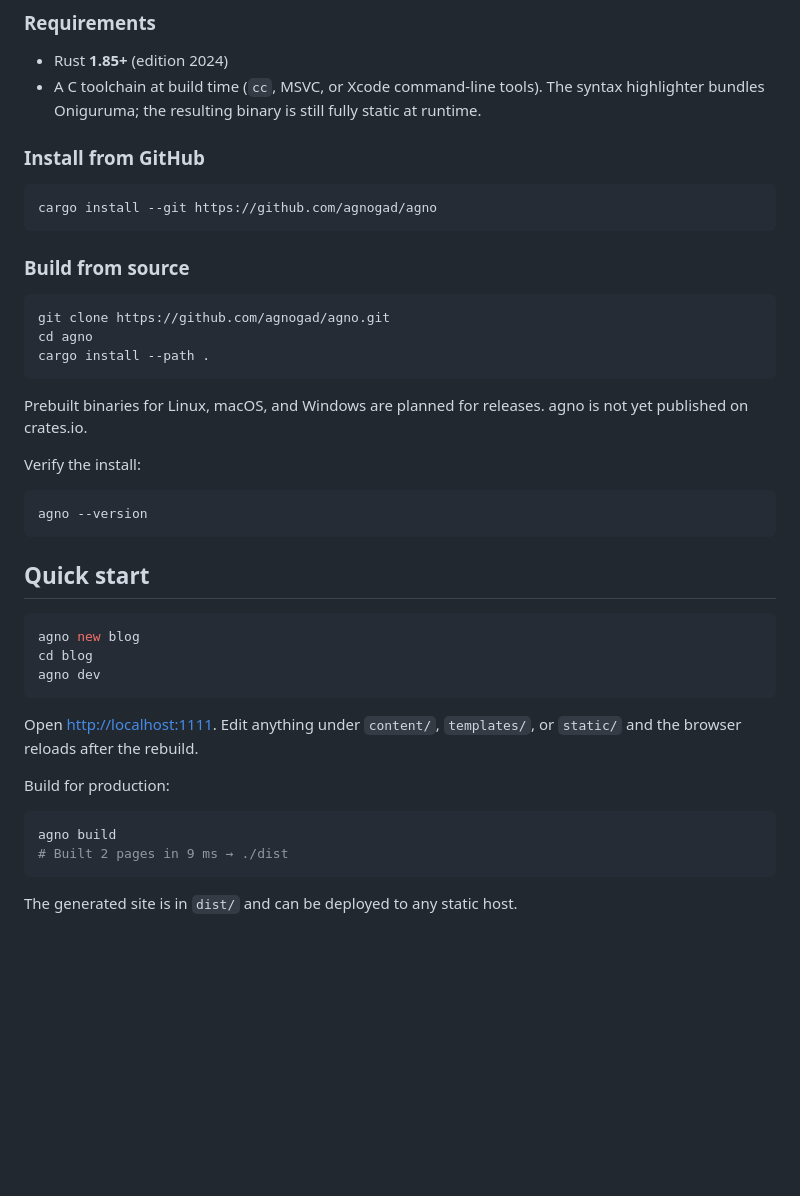
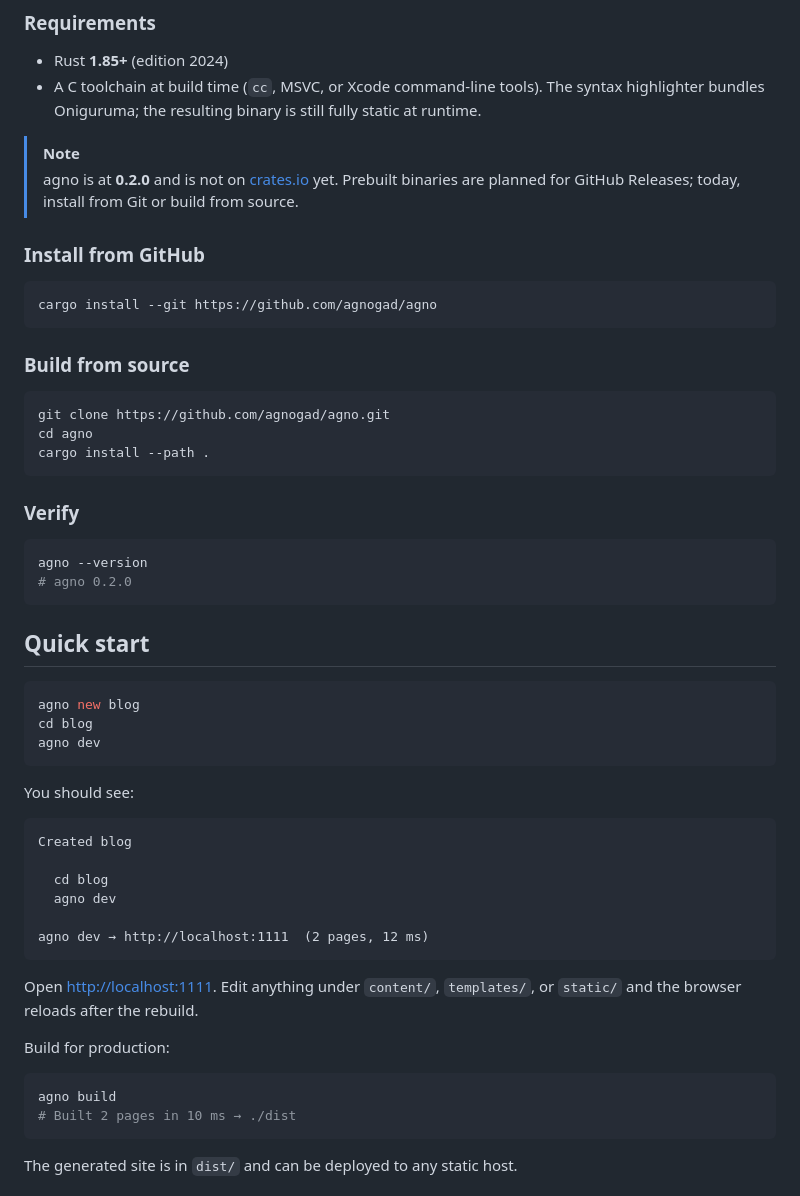
Before and after one commit to agnogad/agno, a Markdown page: README.md, the part around the change printed below. Drawn GitHub-style; blank space fills up the shorter version.

````diff
--- a/README.md
+++ b/README.md
@@ -37,6 +59,11 @@ faster than Hugo** and **16.7–185× faster than Astro** on cold builds. See
   syntax highlighter bundles Oniguruma; the resulting binary is still fully
   static at runtime.
 
+> [!NOTE]
+> agno is at **0.2.0** and is not on [crates.io](https://crates.io/crates/agno)
+> yet. Prebuilt binaries are planned for GitHub Releases; today, install from
+> Git or build from source.
+
 ### Install from GitHub
 
 ```sh
@@ -51,13 +78,11 @@ cd agno
 cargo install --path .
 ```
 
-Prebuilt binaries for Linux, macOS, and Windows are planned for releases.
-agno is not yet published on crates.io.
-
-Verify the install:
+### Verify
 
 ```sh
 agno --version
+# agno 0.2.0
 ```
 
 ## Quick start
@@ -68,6 +93,17 @@ cd blog
 agno dev
 ```
 
+You should see:
+
+```text
+Created blog
+
+  cd blog
+  agno dev
+
+agno dev → http://localhost:1111  (2 pages, 12 ms)
+```
+
 Open <http://localhost:1111>. Edit anything under `content/`, `templates/`, or
 `static/` and the browser reloads after the rebuild.
 
@@ -75,7 +111,7 @@ Build for production:
 
 ```sh
 agno build
-# Built 2 pages in 9 ms → ./dist
+# Built 2 pages in 10 ms → ./dist
 ```
 
 The generated site is in `dist/` and can be deployed to any static host.
````
Also changed, not shown: other parts of README.md (+118 -94 lines), assets/screenshot.png (added).
